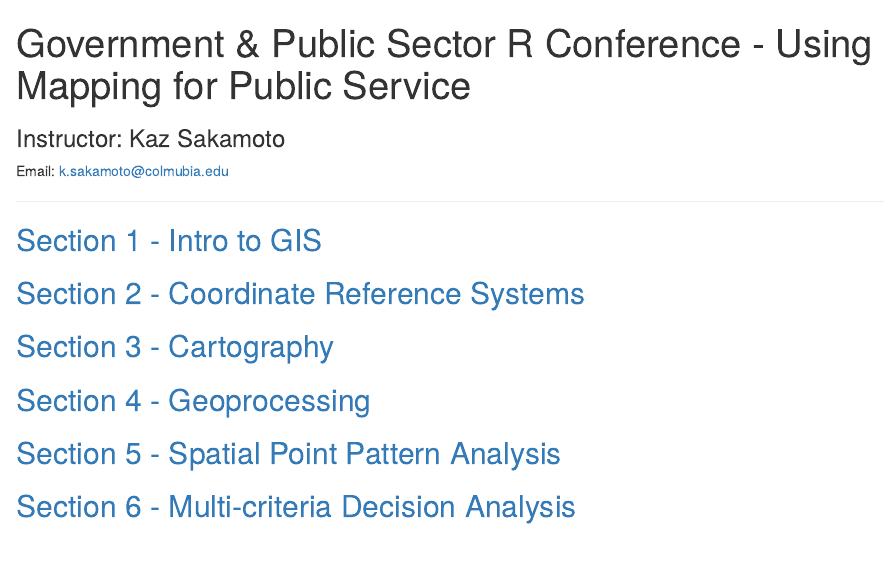
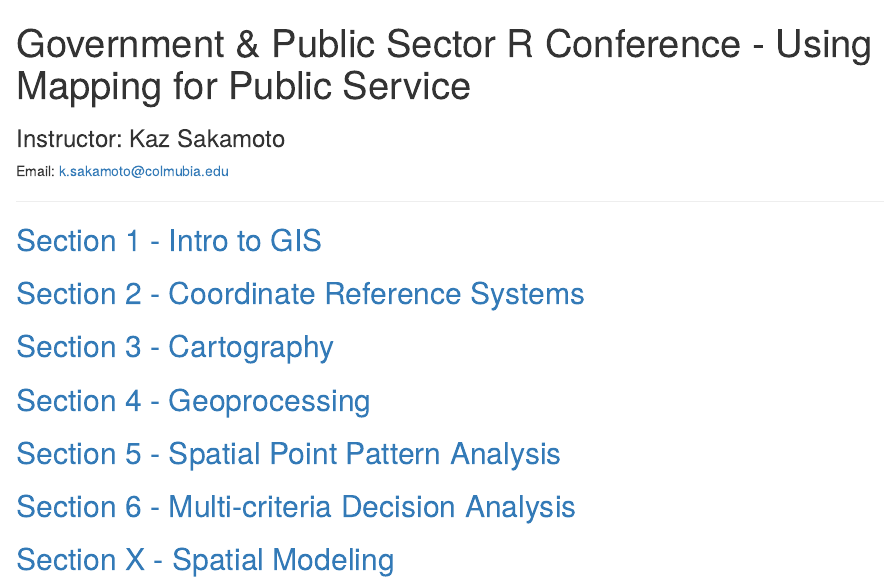
Before and after one commit to ksakamoto09/DCR_Workshop2020, an R Markdown document (docs/index.Rmd): the page in a window 1100 px wide, from its top. Rendered offline with R 4.5, knitr and Pandoc, with nearby package versions.

```diff
--- a/docs/index.Rmd
+++ b/docs/index.Rmd
@@ -8,8 +8,10 @@
 ------
 
 ## [Section 1 - Intro to GIS ](Section1_GIS.html)
-## [Section 2 - Coordinate Reference Systems](Section1_CRS.html)
-## [Section 3 - Cartography](Section1_Cartography.html)
-## [Section 4 - Geoprocessing](Section1_Geoprocessing.html)
-## [Section 5 - Spatial Point Pattern Analysis](Section1_SpatialStats.html)
-## [Section 6 - Multi-criteria Decision Analysis](Section1_MCDA.html)
+## [Section 2 - Coordinate Reference Systems](Section2_CRS.html)
+## [Section 3 - Cartography](Section3_Cartography.html)
+## [Section 4 - Geoprocessing](Section4_Geoprocessing.html)
+## [Section 5 - Spatial Point Pattern Analysis](Section5_SpatialStats.html)
+## [Section 6 - Multi-criteria Decision Analysis](Section6_MCDA.html)
+
+## [Section X - Spatial Modeling](Section6_SpatialModeling.html)
```
